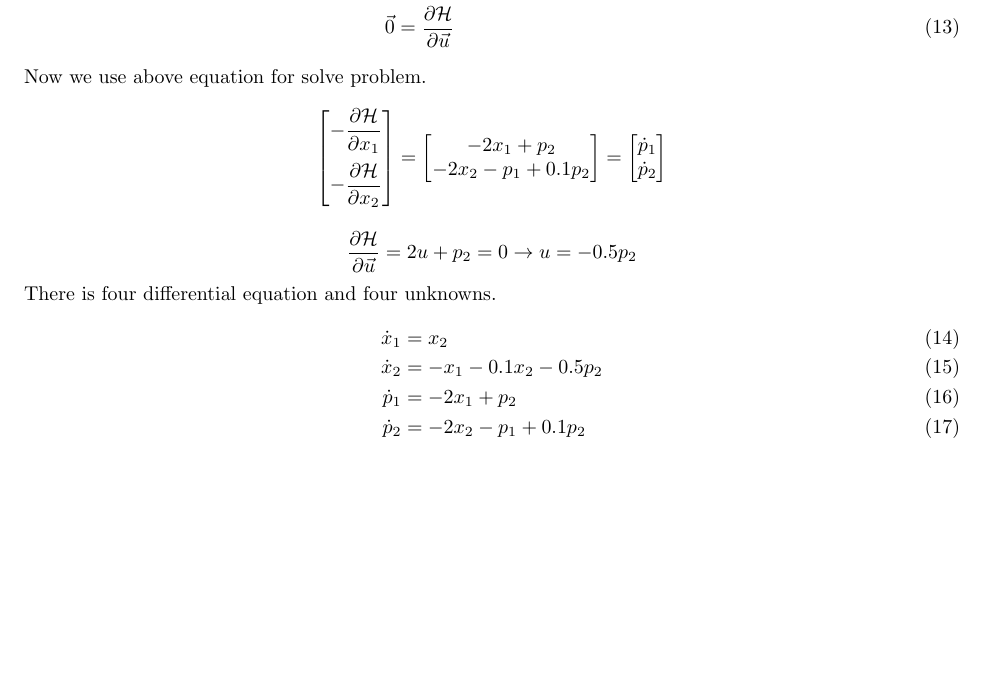
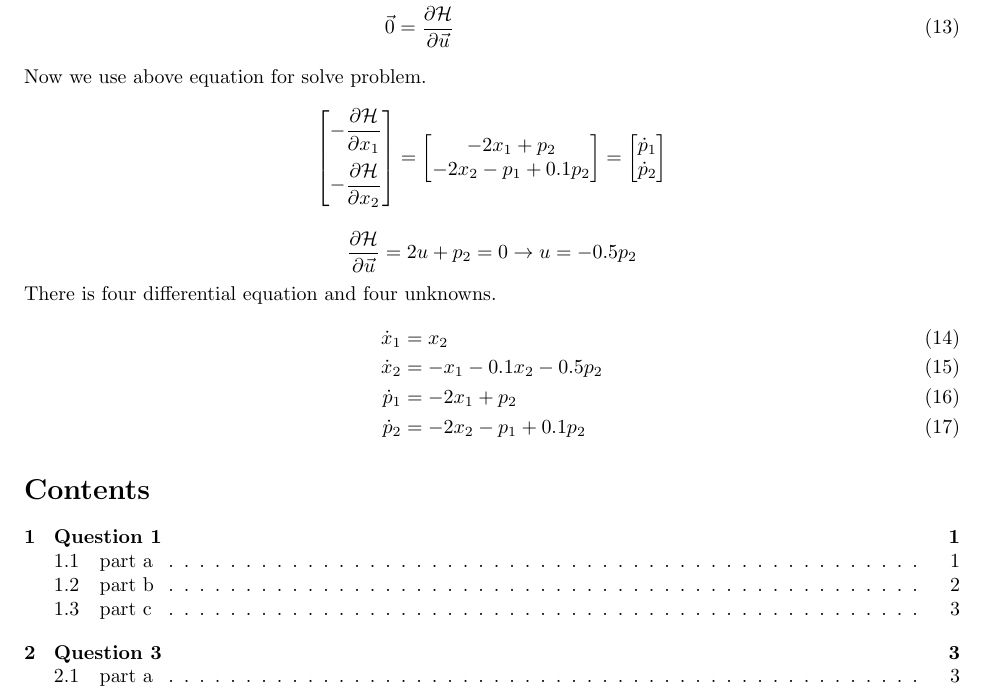
Before and after one commit to alibaniasad1999/Optimal-Control, a LaTeX problem sheet (HW/HW2/Report/main.tex): part of page 4 of 4, cut so that both start at the same text, the shorter picture padded with empty space. Compiled offline with pdfLaTeX.

Commit message:
add table of contex

```diff
--- a/HW/HW2/Report/main.tex
+++ b/HW/HW2/Report/main.tex
@@ -42,4 +42,5 @@
 	\input{Q3/Q3_base}
 	\subsection{part a}
 	\input{Q3/Q3_a}
+	\tableofcontents
 \end{document}
```
Also changed, not shown: HW/HW2/Report/main.pdf.
